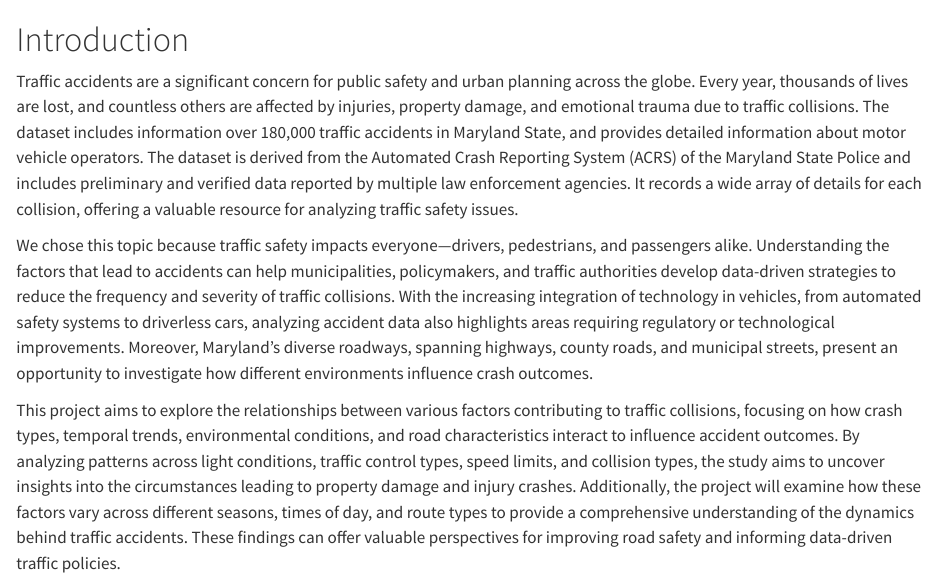
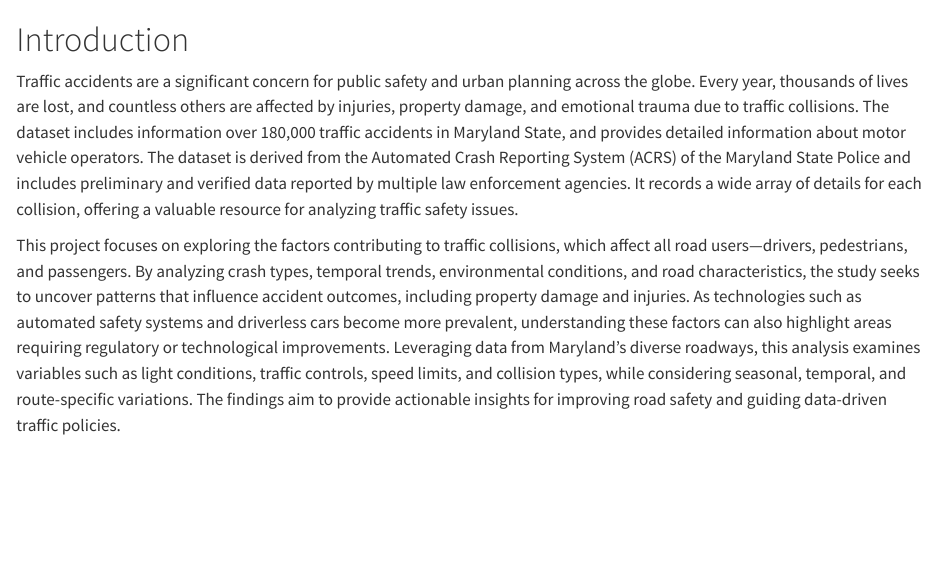
Before and after one commit to EEvaaa/G23, a Quarto document (index.qmd): the page in a window 1100 px wide, from its top. Rendered offline with R 4.5, knitr and Pandoc in place of Quarto, with nearby package versions.

Commit message:
Update intro and description

```diff
--- a/index.qmd
+++ b/index.qmd
@@ -2,8 +2,4 @@
 
 Traffic accidents are a significant concern for public safety and urban planning across the globe. Every year, thousands of lives are lost, and countless others are affected by injuries, property damage, and emotional trauma due to traffic collisions. The dataset includes information over 180,000 traffic accidents in Maryland State, and provides detailed information about motor vehicle operators. The dataset is derived from the Automated Crash Reporting System (ACRS) of the Maryland State Police and includes preliminary and verified data reported by multiple law enforcement agencies. It records a wide array of details for each collision, offering a valuable resource for analyzing traffic safety issues.
 
-
-We chose this topic because traffic safety impacts everyone—drivers, pedestrians, and passengers alike. Understanding the factors that lead to accidents can help municipalities, policymakers, and traffic authorities develop data-driven strategies to reduce the frequency and severity of traffic collisions. With the increasing integration of technology in vehicles, from automated safety systems to driverless cars, analyzing accident data also highlights areas requiring regulatory or technological improvements. Moreover, Maryland’s diverse roadways, spanning highways, county roads, and municipal streets, present an opportunity to investigate how different environments influence crash outcomes.
-
-
-This project aims to explore the relationships between various factors contributing to traffic collisions, focusing on how crash types, temporal trends, environmental conditions, and road characteristics interact to influence accident outcomes. By analyzing patterns across light conditions, traffic control types, speed limits, and collision types, the study aims to uncover insights into the circumstances leading to property damage and injury crashes. Additionally, the project will examine how these factors vary across different seasons, times of day, and route types to provide a comprehensive understanding of the dynamics behind traffic accidents. These findings can offer valuable perspectives for improving road safety and informing data-driven traffic policies.
+This project focuses on exploring the factors contributing to traffic collisions, which affect all road users—drivers, pedestrians, and passengers. By analyzing crash types, temporal trends, environmental conditions, and road characteristics, the study seeks to uncover patterns that influence accident outcomes, including property damage and injuries. As technologies such as automated safety systems and driverless cars become more prevalent, understanding these factors can also highlight areas requiring regulatory or technological improvements. Leveraging data from Maryland's diverse roadways, this analysis examines variables such as light conditions, traffic controls, speed limits, and collision types, while considering seasonal, temporal, and route-specific variations. The findings aim to provide actionable insights for improving road safety and guiding data-driven traffic policies.
```
